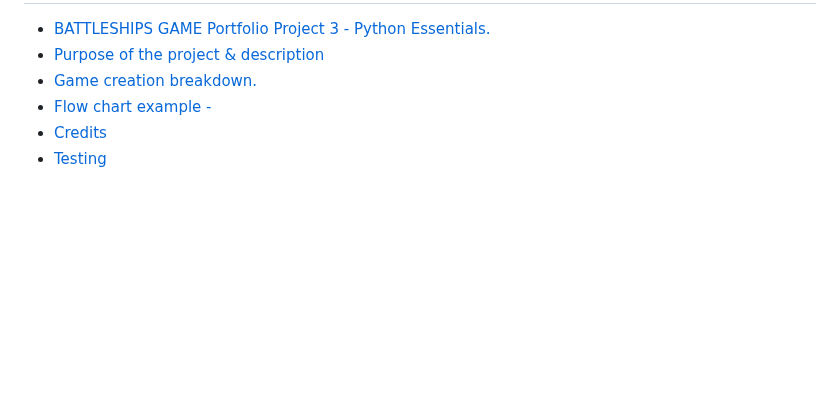
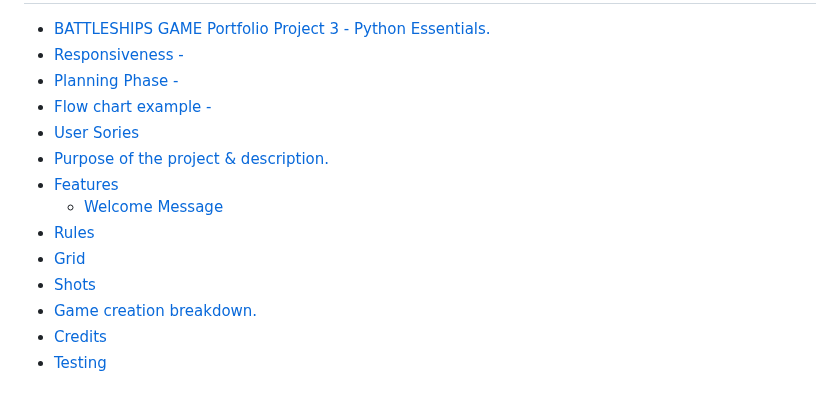
Before and after one commit to sammaxfleet/Battleships, a Markdown page: README.md, the part around the change. Rendered like a GitHub page; blank space fills up the shorter version.

Commit message:
Update README.md
Table Of CONTENTS UPDATE

```diff
--- a/README.md
+++ b/README.md
@@ -38,9 +38,17 @@ Portfolio Project 3 - Python Essentials.
 Purpose of the project & description of game created.
 =======
 - [BATTLESHIPS GAME Portfolio Project 3 - Python Essentials.](#battleships-game-portfolio-project-3---python-essentials)
-- [Purpose of the project & description](#purpose-of-the-project---description)
+- [Responsiveness -](#responsiveness--)
+- [Planning Phase -](#planning-phase--)
+- [Flow chart example -](#flow-chart-example--)
+- [User Sories](#user-sories)
+- [Purpose of the project & description.](#purpose-of-the-project---description)
+- [Features](#features)
+  * [Welcome Message](#welcome-message)
+- [Rules](#rules)
+- [Grid](#grid)
+- [Shots](#shots)
 - [Game creation breakdown.](#game-creation-breakdown)
-- [Flow chart example -](#flow-chart-example--)
 - [Credits](#credits)
 - [Testing](#testing)
 
```
